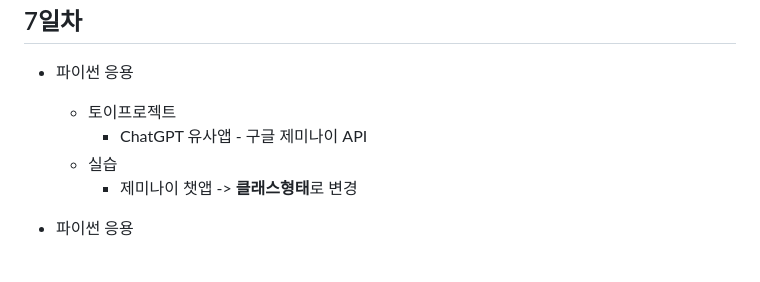
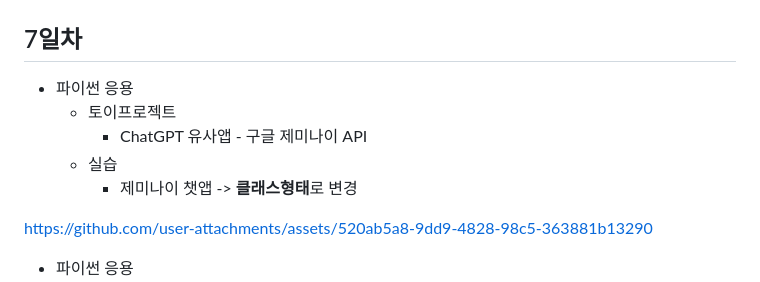
Before and after one commit to hyungwoo1413/iot-python-2025, a Markdown page: README.md, the part around the change. Drawn GitHub-style; blank space fills up the shorter version.

```diff
--- a/README.md
+++ b/README.md
@@ -198,6 +198,8 @@ IoT 개발자 기초 프로그래밍 언어 리포지토리
      - 실습
         - 제미나이 챗앱 -> **클래스형태**로 변경
 
+https://github.com/user-attachments/assets/520ab5a8-9dd9-4828-98c5-363881b13290
+
 - 파이썬 응용
      - 실행파일 만들기
         - `pyinstaller` 모듈 설치
```
